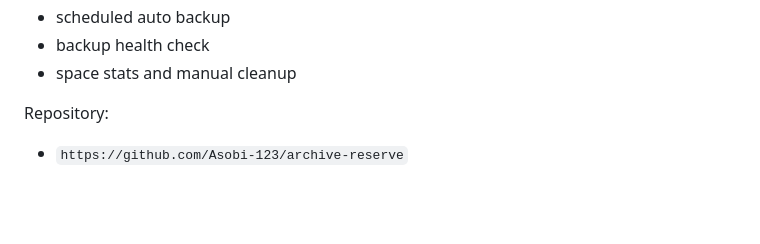
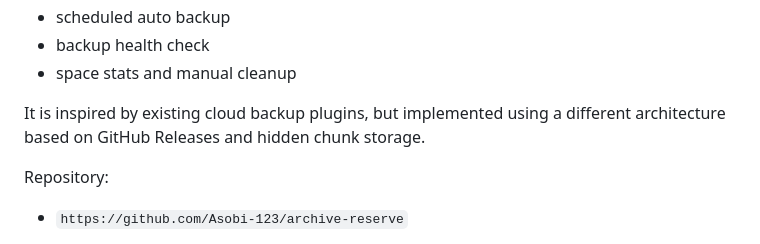
Before and after one commit to Asobi-123/archive-reserve, a Markdown page: README_EN.md, the part around the change. Rendered like a GitHub page; blank space fills up the shorter version.

```diff
--- a/README_EN.md
+++ b/README_EN.md
@@ -12,6 +12,9 @@ It stores backups in GitHub Releases and provides:
 - scheduled auto backup
 - backup health check
 - space stats and manual cleanup
+
+It is inspired by existing cloud backup plugins,
+but implemented using a different architecture based on GitHub Releases and hidden chunk storage.
 
 Repository:
 
```
Also changed, not shown: README.md (+3 -0 lines).
